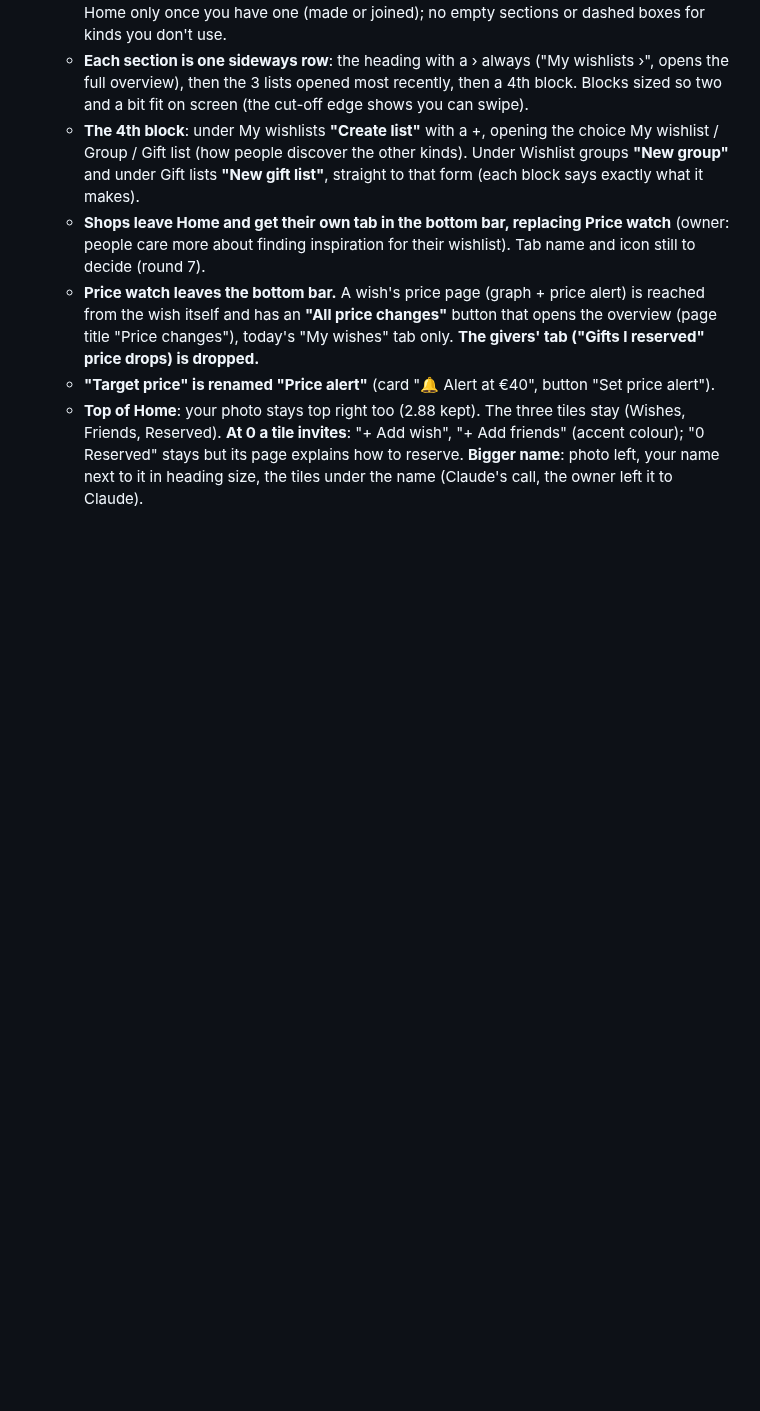
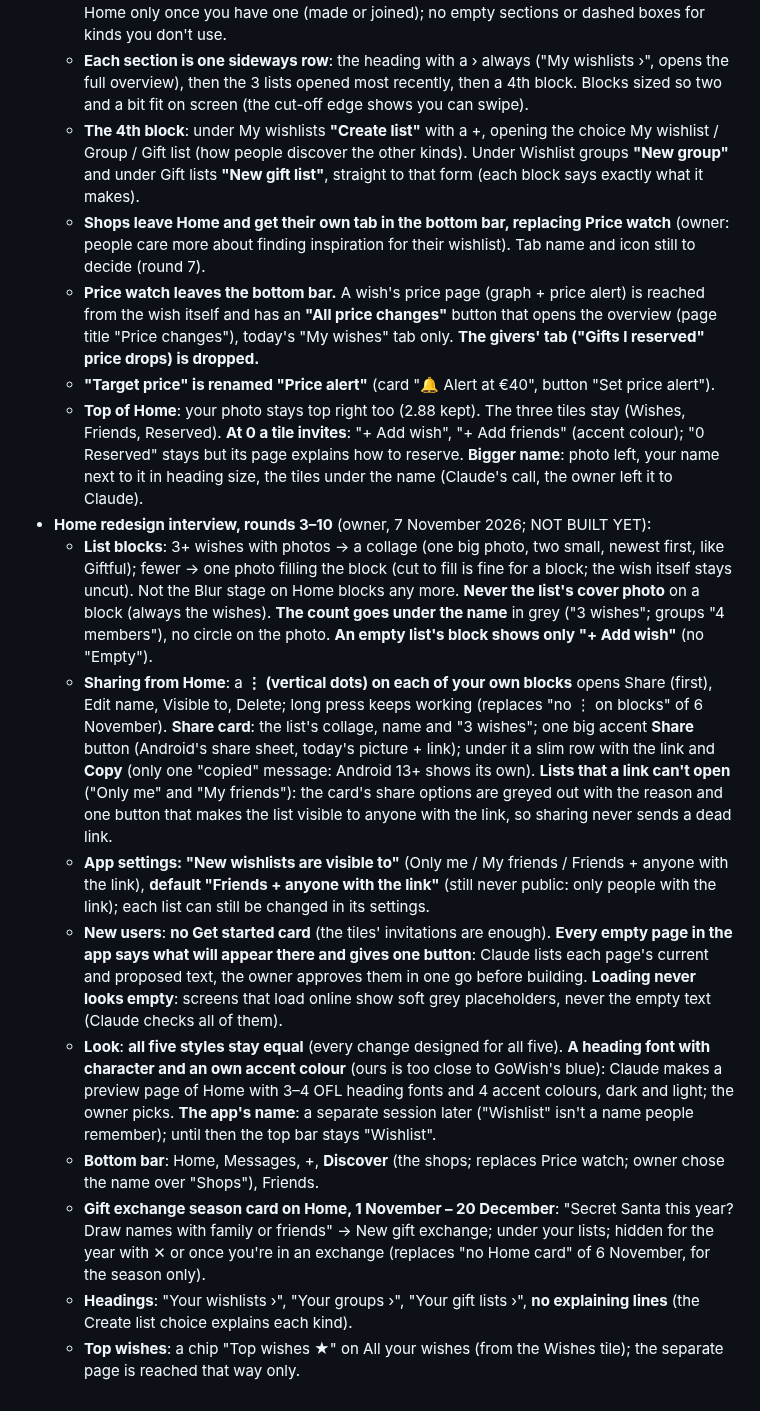
Before and after one commit to AndroidEnthusiast/Wishlist, a Markdown page: docs/DECISIONS.md, the part around the change. Drawn GitHub-style; blank space fills up the shorter version.

Commit message:
Notes: Home redesign interview, rounds 3-10
Co-Authored-By: Claude Opus 5.5 <noreply@anthropic.com>
Claude-Session: https://claude.ai/code/session_014S1iYDX91rKeysY3zJpznC

```diff
--- a/docs/DECISIONS.md
+++ b/docs/DECISIONS.md
@@ -364,3 +364,13 @@ What the owner has decided, and why. Follow these unless the owner changes their
   - **Price watch leaves the bottom bar.** A wish's price page (graph + price alert) is reached from the wish itself and has an **"All price changes"** button that opens the overview (page title "Price changes"), today's "My wishes" tab only. **The givers' tab ("Gifts I reserved" price drops) is dropped.**
   - **"Target price" is renamed "Price alert"** (card "🔔 Alert at €40", button "Set price alert").
   - **Top of Home**: your photo stays top right too (2.88 kept). The three tiles stay (Wishes, Friends, Reserved). **At 0 a tile invites**: "+ Add wish", "+ Add friends" (accent colour); "0 Reserved" stays but its page explains how to reserve. **Bigger name**: photo left, your name next to it in heading size, the tiles under the name (Claude's call, the owner left it to Claude).
+- **Home redesign interview, rounds 3–10** (owner, 7 November 2026; NOT BUILT YET):
+  - **List blocks**: 3+ wishes with photos → a collage (one big photo, two small, newest first, like Giftful); fewer → one photo filling the block (cut to fill is fine for a block; the wish itself stays uncut). Not the Blur stage on Home blocks any more. **Never the list's cover photo** on a block (always the wishes). **The count goes under the name** in grey ("3 wishes"; groups "4 members"), no circle on the photo. **An empty list's block shows only "+ Add wish"** (no "Empty").
+  - **Sharing from Home**: a **⋮ (vertical dots) on each of your own blocks** opens Share (first), Edit name, Visible to, Delete; long press keeps working (replaces "no ⋮ on blocks" of 6 November). **Share card**: the list's collage, name and "3 wishes"; one big accent **Share** button (Android's share sheet, today's picture + link); under it a slim row with the link and **Copy** (only one "copied" message: Android 13+ shows its own). **Lists that a link can't open** ("Only me" and "My friends"): the card's share options are greyed out with the reason and one button that makes the list visible to anyone with the link, so sharing never sends a dead link.
+  - **App settings: "New wishlists are visible to"** (Only me / My friends / Friends + anyone with the link), **default "Friends + anyone with the link"** (still never public: only people with the link); each list can still be changed in its settings.
+  - **New users**: **no Get started card** (the tiles' invitations are enough). **Every empty page in the app says what will appear there and gives one button**: Claude lists each page's current and proposed text, the owner approves them in one go before building. **Loading never looks empty**: screens that load online show soft grey placeholders, never the empty text (Claude checks all of them).
+  - **Look**: **all five styles stay equal** (every change designed for all five). **A heading font with character and an own accent colour** (ours is too close to GoWish's blue): Claude makes a preview page of Home with 3–4 OFL heading fonts and 4 accent colours, dark and light; the owner picks. **The app's name**: a separate session later ("Wishlist" isn't a name people remember); until then the top bar stays "Wishlist".
+  - **Bottom bar**: Home, Messages, +, **Discover** (the shops; replaces Price watch; owner chose the name over "Shops"), Friends.
+  - **Gift exchange season card on Home, 1 November – 20 December**: "Secret Santa this year? Draw names with family or friends" → New gift exchange; under your lists; hidden for the year with ✕ or once you're in an exchange (replaces "no Home card" of 6 November, for the season only).
+  - **Headings**: "Your wishlists ›", "Your groups ›", "Your gift lists ›", **no explaining lines** (the Create list choice explains each kind).
+  - **Top wishes**: a chip "Top wishes ★" on All your wishes (from the Wishes tile); the separate page is reached that way only.
```
Also changed, not shown: docs/HANDOFF.md (+1 -1 lines).
